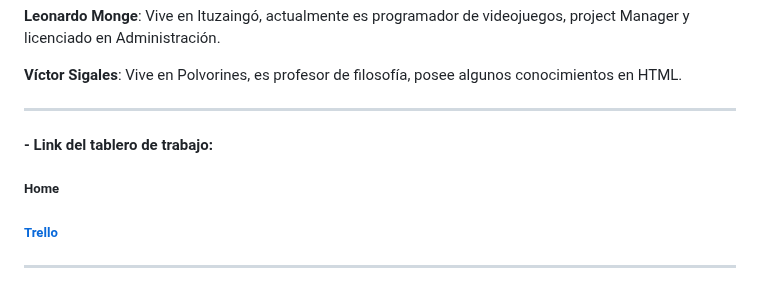
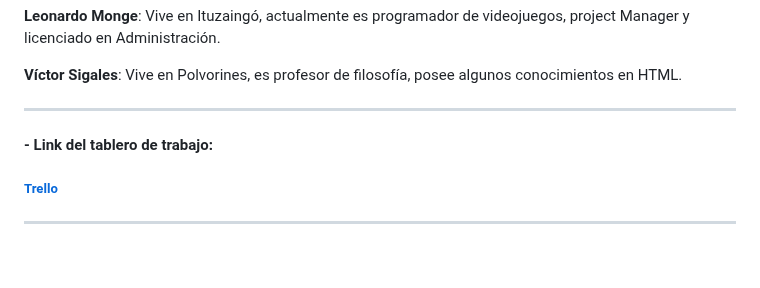
Before and after one commit to Kakyouin86/Tienda-Sound, a Markdown page: README.md, the part around the change. Drawn GitHub-style; blank space fills up the shorter version.

Commit message:
typo fix

```diff
--- a/README.md
+++ b/README.md
@@ -46,7 +46,6 @@ Filtros de búsqueda demasiado generales, falta de categorización en la búsque
 
 
 #### - Link del tablero de trabajo:
-##### Home
 ##### [Trello](https://trello.com/b/Tp5EzCRZ/tienda-sound-music-future "Trello")
 
 ------------
```
